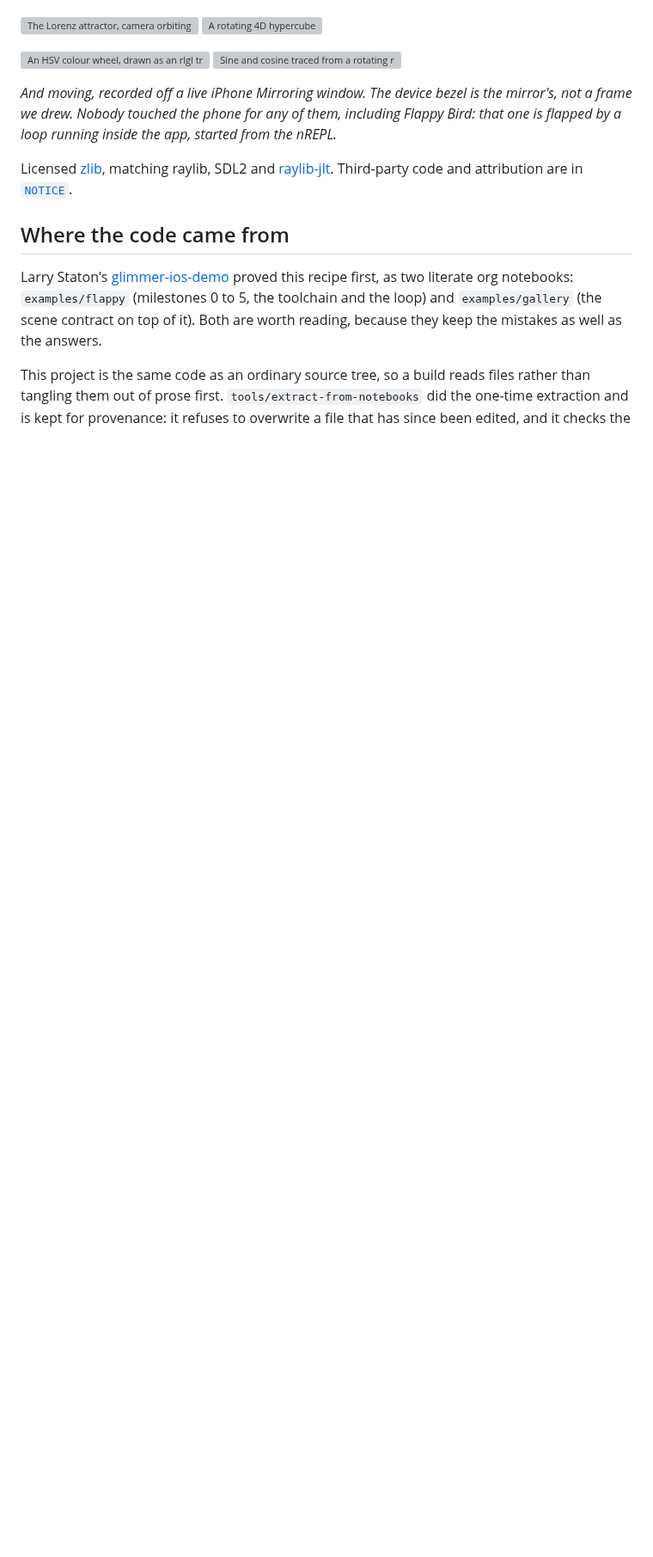
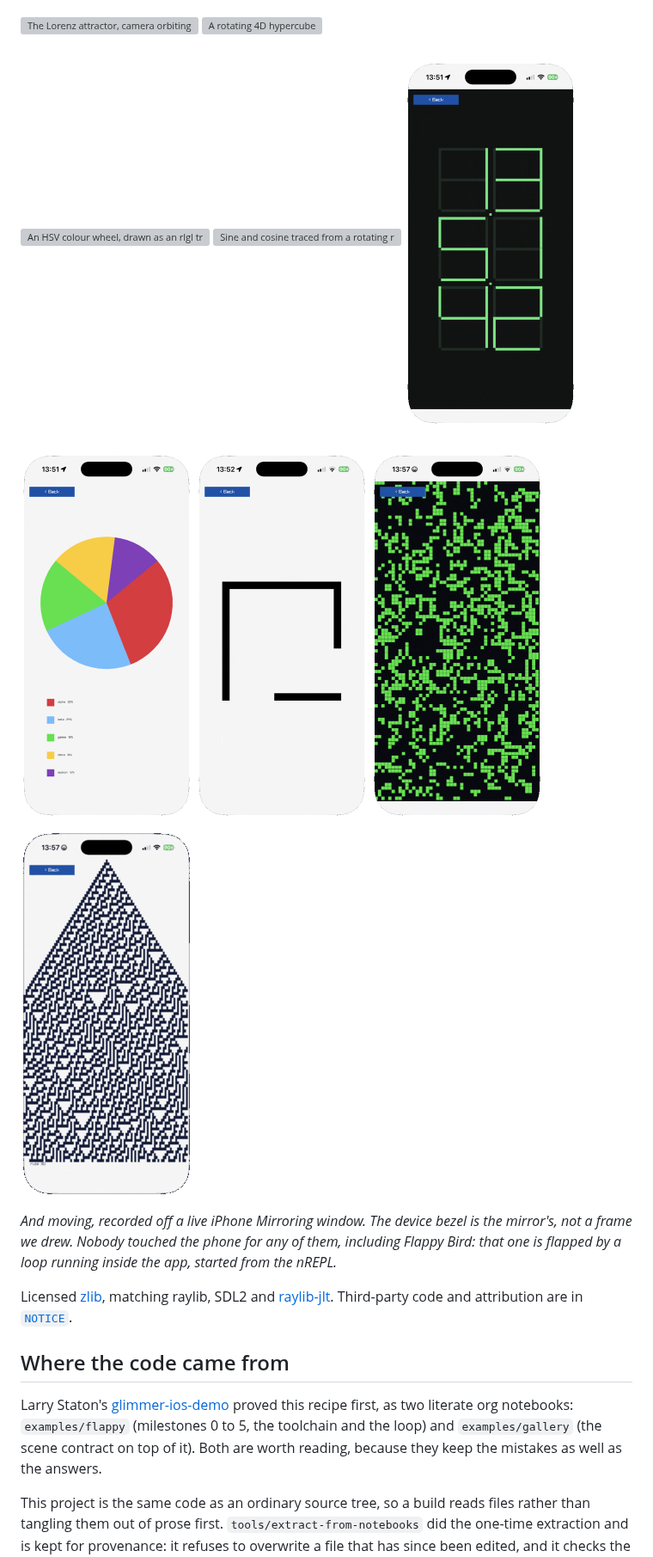
Before and after one commit to jlt-commons/raylib-ios, a Markdown page: README.md, the part around one of its changes. Shown at 86% size. Rendered like a GitHub page; pictures changed too: docs/images/automata.gif (added), docs/images/clock.gif (added), docs/images/life.gif (added); blank space fills up the shorter version; grey boxes are pictures that could not be loaded.

```diff
--- a/README.md
+++ b/README.md
@@ -52,6 +52,13 @@ off the device. Click for full size.*
 <p>
   <img src="docs/images/colorwheel.gif" width="200" alt="An HSV colour wheel, drawn as an rlgl triangle fan">
   <img src="docs/images/unitcircle.gif" width="200" alt="Sine and cosine traced from a rotating radius">
+  <img src="docs/images/clock.gif" width="200" alt="A seven-segment clock showing the time">
+</p>
+<p>
+  <img src="docs/images/piechart.gif" width="200" alt="A rotating pie chart">
+  <img src="docs/images/logoanim.gif" width="200" alt="raylib's logo assembling itself">
+  <img src="docs/images/life.gif" width="200" alt="Conway's Game of Life">
+  <img src="docs/images/automata.gif" width="200" alt="Elementary cellular automata scrolling">
 </p>
 
 *And moving, recorded off a live iPhone Mirroring window. The device bezel is
```
Also changed, not shown: other parts of README.md (+2 -2 lines), CHANGELOG.md (+45 -0 lines), docs/guide/index.md (+2 -2 lines), 2 other files.
